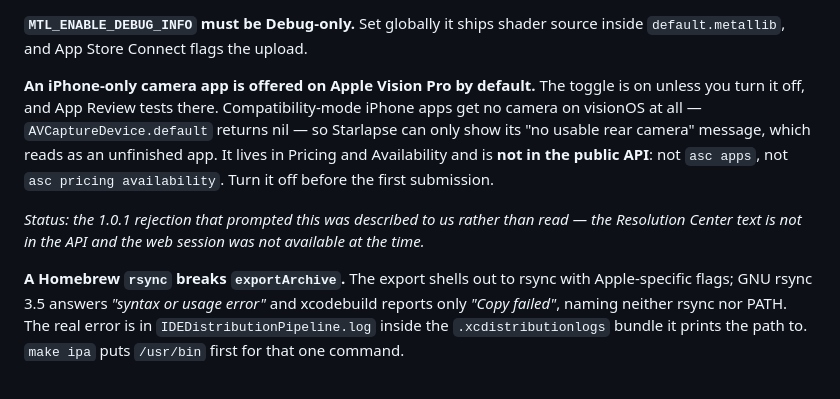
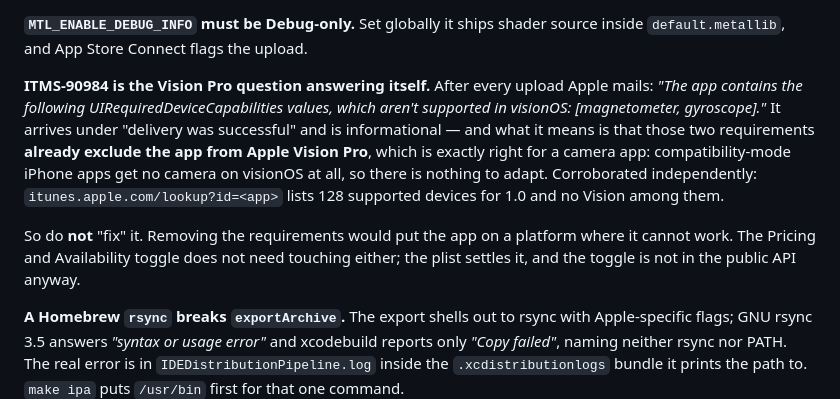
Before and after one commit to fortunto2/starlapse, a Markdown page: docs/store/RELEASE.md, the part around the change. Drawn GitHub-style; blank space fills up the shorter version.

Commit message:
docs: ITMS-90984 is the answer, not a problem
The email names the two UIRequiredDeviceCapabilities that already keep the app
off Apple Vision Pro, which is what a rear-camera app wants: compatibility-mode
iPhone apps have no camera there. The previous entry guessed at an availability
toggle from a paraphrase and got the mechanism wrong; the text says otherwise.

Co-Authored-By: Claude Opus 5 <noreply@anthropic.com>

```diff
--- a/docs/store/RELEASE.md
+++ b/docs/store/RELEASE.md
@@ -82,15 +82,18 @@ fails with *"the state of another resource"*, which names nothing useful.
 **`MTL_ENABLE_DEBUG_INFO` must be Debug-only.** Set globally it ships shader source inside
 `default.metallib`, and App Store Connect flags the upload.
 
-**An iPhone-only camera app is offered on Apple Vision Pro by default.** The toggle is on
-unless you turn it off, and App Review tests there. Compatibility-mode iPhone apps get no
-camera on visionOS at all — `AVCaptureDevice.default` returns nil — so Starlapse can only
-show its "no usable rear camera" message, which reads as an unfinished app. It lives in
-Pricing and Availability and is **not in the public API**: not `asc apps`, not
-`asc pricing availability`. Turn it off before the first submission.
+**ITMS-90984 is the Vision Pro question answering itself.** After every upload Apple mails:
+*"The app contains the following UIRequiredDeviceCapabilities values, which aren't supported
+in visionOS: [magnetometer, gyroscope]."* It arrives under "delivery was successful" and is
+informational — and what it means is that those two requirements **already exclude the app
+from Apple Vision Pro**, which is exactly right for a camera app: compatibility-mode iPhone
+apps get no camera on visionOS at all, so there is nothing to adapt. Corroborated
+independently: `itunes.apple.com/lookup?id=<app>` lists 128 supported devices for 1.0 and no
+Vision among them.
 
-*Status: the 1.0.1 rejection that prompted this was described to us rather than read — the
-Resolution Center text is not in the API and the web session was not available at the time.*
+So do **not** "fix" it. Removing the requirements would put the app on a platform where it
+cannot work. The Pricing and Availability toggle does not need touching either; the plist
+settles it, and the toggle is not in the public API anyway.
 
 **A Homebrew `rsync` breaks `exportArchive`.** The export shells out to rsync with
 Apple-specific flags; GNU rsync 3.5 answers *"syntax or usage error"* and xcodebuild reports
```
